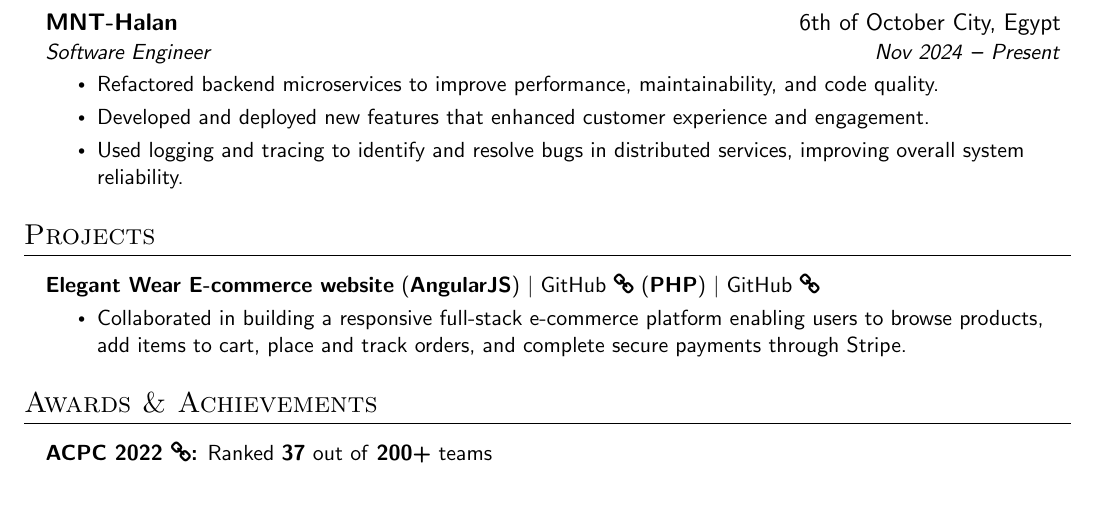
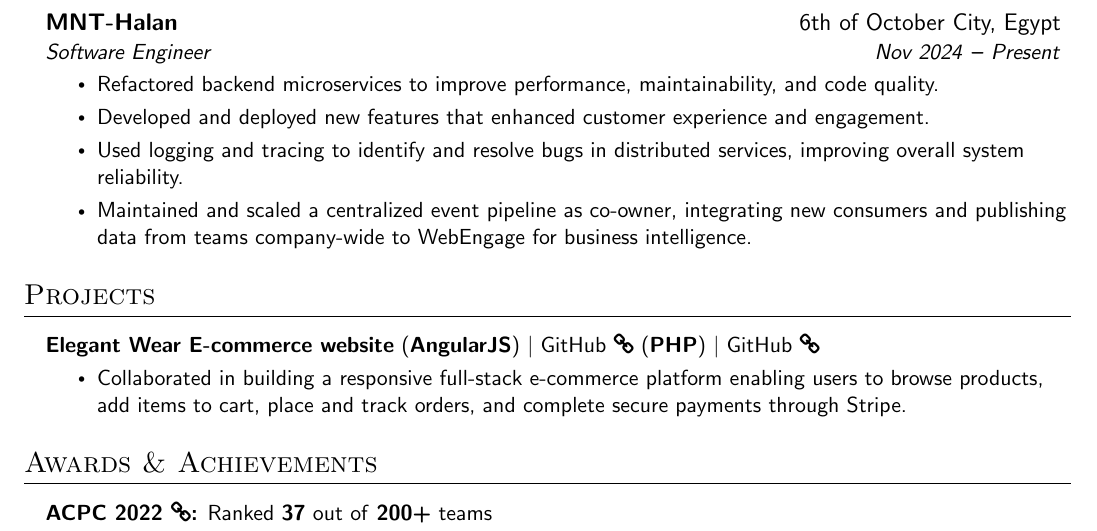
Before and after one commit to Yossef-Magdy/yossefmagdy-cv, a LaTeX document (main.tex): part of the page, cut so that both start at the same text, the shorter picture padded with empty space. Compiled offline with pdfLaTeX.

Commit message:
update experience

```diff
--- a/main.tex
+++ b/main.tex
@@ -202,6 +202,7 @@
         	\resumeItem{Refactored backend microservices to improve performance, maintainability, and code quality.}
         	\resumeItem{Developed and deployed new features that enhanced customer experience and engagement.}
         	\resumeItem{Used logging and tracing to identify and resolve bugs in distributed services, improving overall system reliability.}
+        	\resumeItem{Maintained and scaled a centralized event pipeline as co-owner, integrating new consumers and publishing data from teams company-wide to WebEngage for business intelligence.}
 
         \resumeItemListEnd
 
```
Also changed, not shown: 2 other files.
